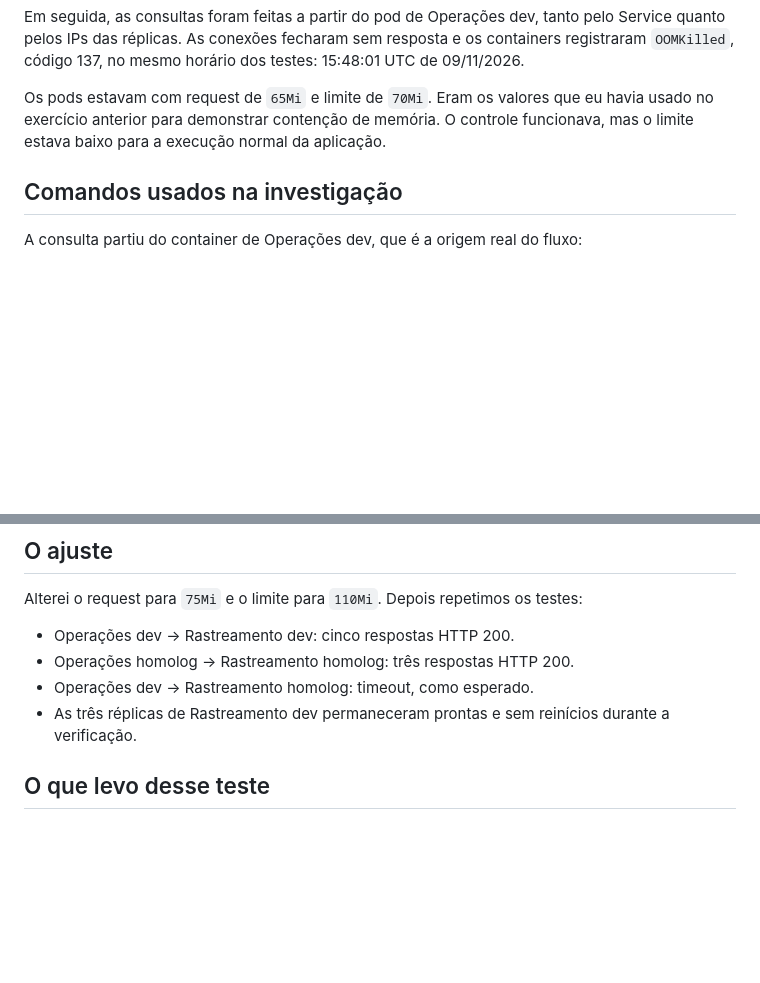
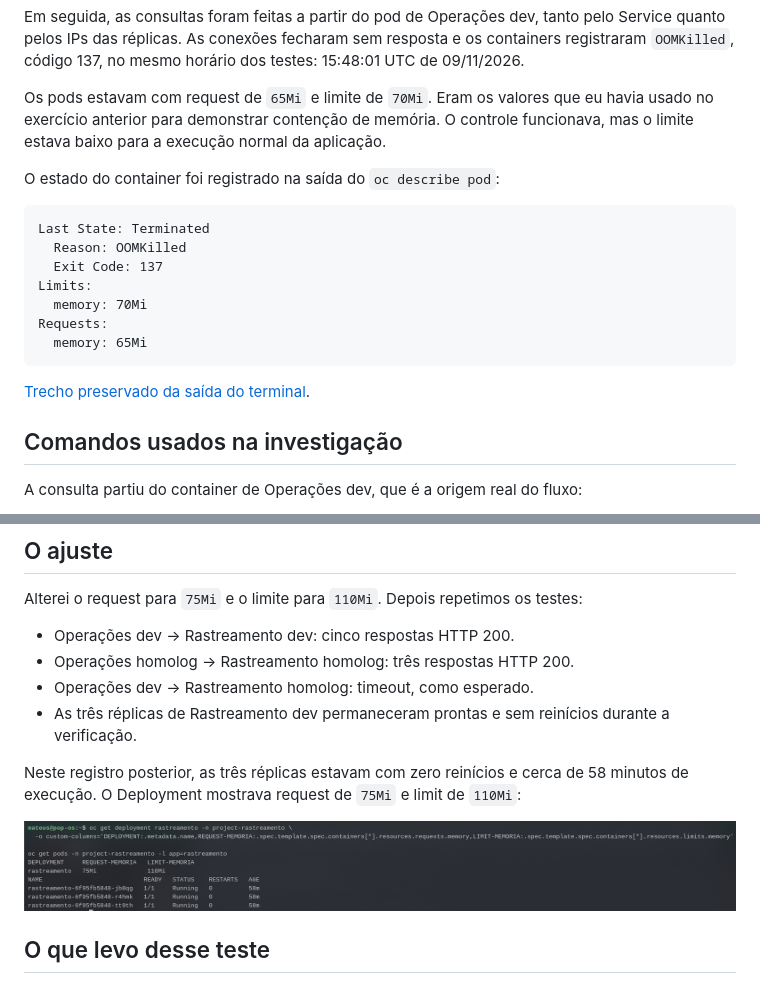
Before and after one commit to rossettimateus/vertice-openshift-poc, a Markdown page: docs/INCIDENTE-MEMORIA-DEV.md, 2 parts joined by grey strips. GitHub-like rendering; pictures changed too: docs/evidencias/memoria-apos-ajuste.png (added); blank space fills up the shorter version.

Commit message:
Adiciona evidências de RBAC, política de rede e ajuste de memória

````diff
--- a/docs/INCIDENTE-MEMORIA-DEV.md
+++ b/docs/INCIDENTE-MEMORIA-DEV.md
@@ -21,6 +21,20 @@ Na investigação com apoio do Codex, conferimos o Service de Rastreamento. Ele
 Em seguida, as consultas foram feitas a partir do pod de Operações dev, tanto pelo Service quanto pelos IPs das réplicas. As conexões fecharam sem resposta e os containers registraram `OOMKilled`, código 137, no mesmo horário dos testes: 15:48:01 UTC de 09/11/2026.
 
 Os pods estavam com request de `65Mi` e limite de `70Mi`. Eram os valores que eu havia usado no exercício anterior para demonstrar contenção de memória. O controle funcionava, mas o limite estava baixo para a execução normal da aplicação.
+
+O estado do container foi registrado na saída do `oc describe pod`:
+
+```text
+Last State: Terminated
+  Reason: OOMKilled
+  Exit Code: 137
+Limits:
+  memory: 70Mi
+Requests:
+  memory: 65Mi
+```
+
+[Trecho preservado da saída do terminal](evidencias/oom-killed.txt).
 
 ## Comandos usados na investigação
 
@@ -51,6 +65,10 @@ Alterei o request para `75Mi` e o limite para `110Mi`. Depois repetimos os teste
 - Operações dev → Rastreamento homolog: timeout, como esperado.
 - As três réplicas de Rastreamento dev permaneceram prontas e sem reinícios durante a verificação.
 
+Neste registro posterior, as três réplicas estavam com zero reinícios e cerca de 58 minutos de execução. O Deployment mostrava request de `75Mi` e limit de `110Mi`:
+
+![Memória ajustada e três réplicas prontas sem reinícios](evidencias/memoria-apos-ajuste.png)
+
 ## O que levo desse teste
 
 Eu não teria começado investigando memória. A pista foi correlacionar a requisição com o aumento dos reinícios, em vez de olhar apenas para a comunicação.
````
Also changed, not shown: docs/RESULTADOS.md (+10 -0 lines), docs/evidencias/adminnetworkpolicy.png (added), docs/evidencias/rbac-suporte.png (added), 1 other file.
